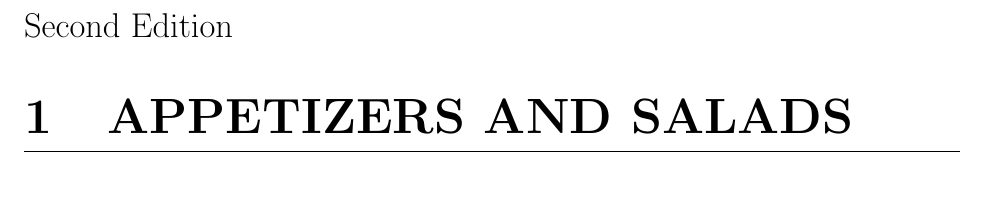
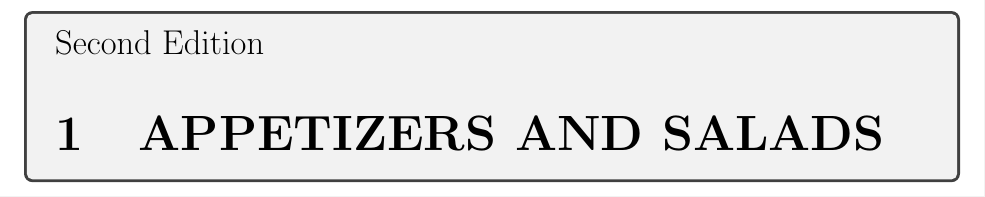
Before and after one commit to tmdelellis/family_cookbook, a LaTeX document (cookbook.tex): part of page 5 of 23, cut so that both start at the same text. Compiled offline with pdfLaTeX.

Commit message:
New styles

```diff
--- a/cookbook.tex
+++ b/cookbook.tex
@@ -12,6 +12,7 @@
 \usepackage{xspace}
 \usepackage{color}
 \usepackage{titlesec}
+\usepackage[breakable,many,minted]{tcolorbox}
 
 %%---------------------------------------------------------------------------%%
 %% >>> STYLE DEFINITIONS
@@ -30,24 +31,65 @@
 \newcommand{\sauteed}{saut\'{e}ed\xspace}
 \newcommand{\Saute}{Saut\'{e}\xspace}
 
+%\newcommand{\secpart}[2]
+%{
+%    \clearpage
+%    %%
+%    \titleformat{name=\section}%
+%    {\Huge\bfseries\uppercase}%
+%    {\thesection}%
+%    {1em}%
+%    {}%
+%    [\titlerule]
+%    %%
+%    \thispagestyle{plain}
+%    \phantom{x}
+%    \vfill
+%    {\noindent\Large#1}
+%    \section{#2}
+%    \vfill
+%}
+
 \newcommand{\secpart}[2]
 {
     \clearpage
+    %%
+    \titleformat{name=\section}%
+        {\Huge\bfseries\uppercase}%
+        {\thesection}%
+        {1em}%
+        {}%
+        [\vspace{-0.5\baselineskip}]
+    %%
     \thispagestyle{plain}
     \phantom{x}
     \vfill
-    {\noindent\Large#1}
-    \section{#2}
+    \begin{tcolorbox}%
+        {\noindent\Large#1}
+        \section{#2}
+    \end{tcolorbox}
     \vfill
 }
 
+%\newcommand{\protip}[1]
+%{
+%    \begin{center}
+%    \fbox{%
+%        \parbox{0.9\textwidth}{{\bf Pro Tip}: #1}
+%    }
+%    \end{center}
+%}
+
 \newcommand{\protip}[1]
 {
-    \begin{center}
-    \fbox{%
-        \parbox{0.9\textwidth}{{\bf Pro Tip}: #1}
-    }
-    \end{center}
+    \begin{tcolorbox}%
+        [title=Pro Tip,%
+        center title,%
+        width=0.8\textwidth,%
+        beforeafter skip=1\baselineskip,%
+        center]
+        #1
+    \end{tcolorbox}
 }
 
 %% Environments
```
Also changed, not shown: second-main.tex (+5 -5 lines), Makefile, cookbook.tex (6 more changed lines).
